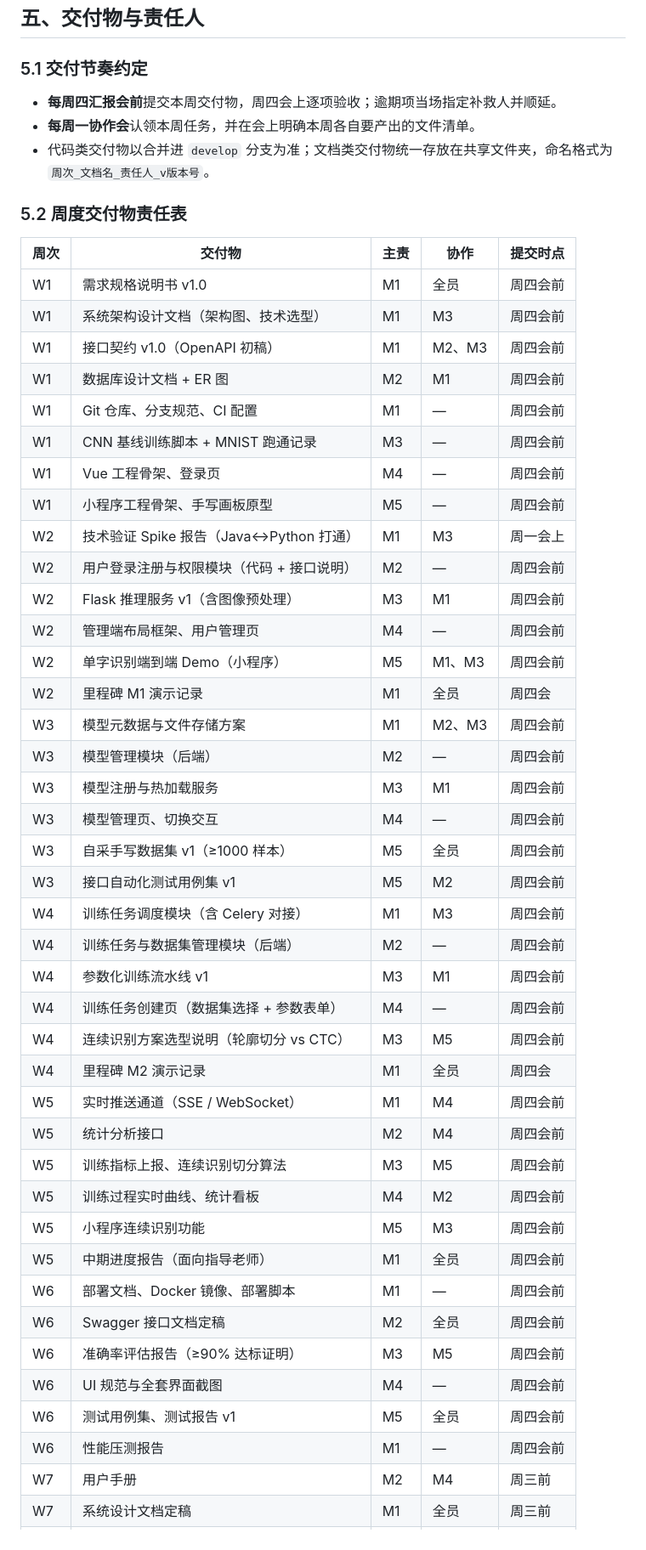
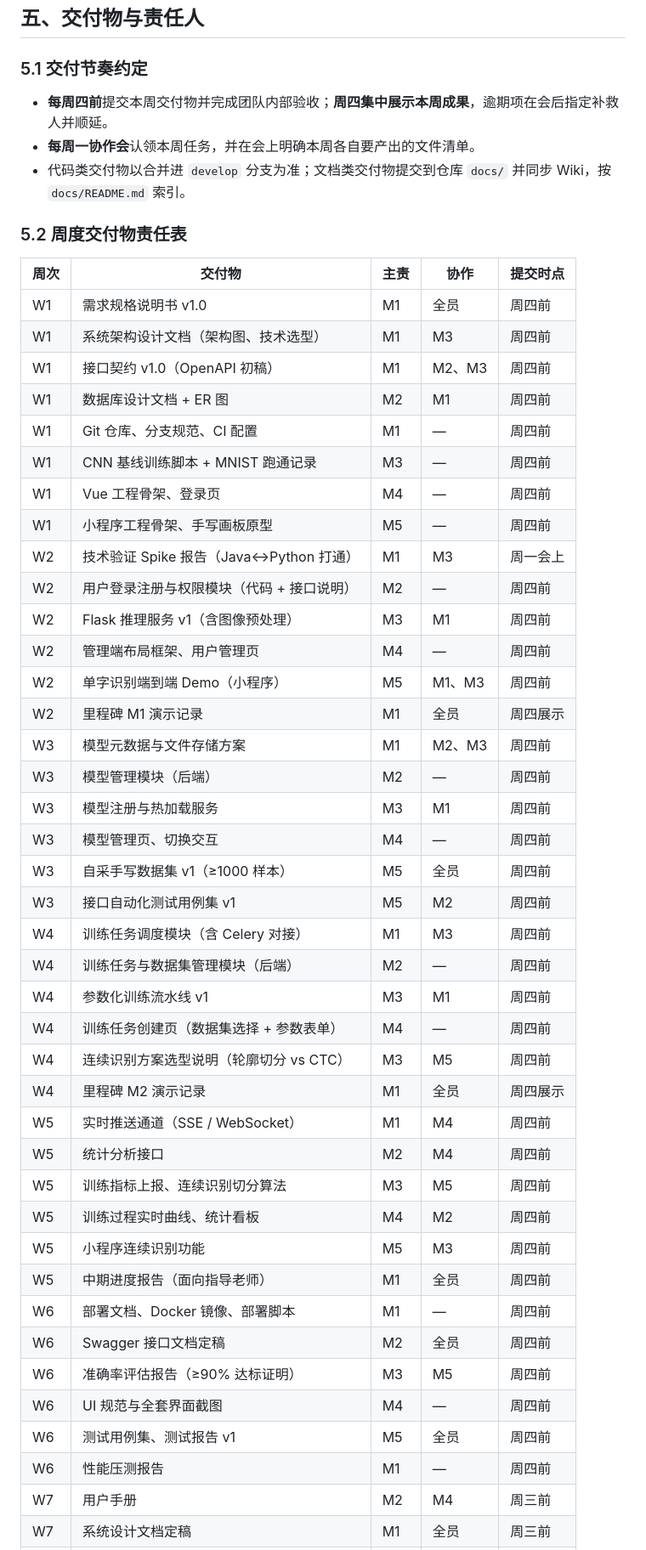
Before and after one commit to SogoL-55152/Handwritten-Digit-Recognition, a Markdown page: docs/00-团队分工与工作计划.md, the part around one of its changes. Shown at 85% size. Rendered like a GitHub page.

Commit message:
docs: 周四会议定位改为团队验收 + 本周成果展示
Co-Authored-By: Claude Code <noreply@anthropic.com>

```diff
--- a/docs/00-团队分工与工作计划.md
+++ b/docs/00-团队分工与工作计划.md
@@ -95,52 +95,52 @@ Vue 管理端  ─┘                │                                  │
 
 ### 5.1 交付节奏约定
 
-- **每周四汇报会前**提交本周交付物，周四会上逐项验收；逾期项当场指定补救人并顺延。
+- **每周四前**提交本周交付物并完成团队内部验收；**周四集中展示本周成果**，逾期项在会后指定补救人并顺延。
 - **每周一协作会**认领本周任务，并在会上明确本周各自要产出的文件清单。
-- 代码类交付物以合并进 `develop` 分支为准；文档类交付物统一存放在共享文件夹，命名格式为 `周次_文档名_责任人_v版本号`。
+- 代码类交付物以合并进 `develop` 分支为准；文档类交付物提交到仓库 `docs/` 并同步 Wiki，按 `docs/README.md` 索引。
 
 ### 5.2 周度交付物责任表
 
 | 周次 | 交付物 | 主责 | 协作 | 提交时点 |
 |---|---|---|---|---|
-| W1 | 需求规格说明书 v1.0 | M1 | 全员 | 周四会前 |
-| W1 | 系统架构设计文档（架构图、技术选型） | M1 | M3 | 周四会前 |
-| W1 | 接口契约 v1.0（OpenAPI 初稿） | M1 | M2、M3 | 周四会前 |
-| W1 | 数据库设计文档 + ER 图 | M2 | M1 | 周四会前 |
-| W1 | Git 仓库、分支规范、CI 配置 | M1 | — | 周四会前 |
-| W1 | CNN 基线训练脚本 + MNIST 跑通记录 | M3 | — | 周四会前 |
-| W1 | Vue 工程骨架、登录页 | M4 | — | 周四会前 |
-| W1 | 小程序工程骨架、手写画板原型 | M5 | — | 周四会前 |
+| W1 | 需求规格说明书 v1.0 | M1 | 全员 | 周四前 |
+| W1 | 系统架构设计文档（架构图、技术选型） | M1 | M3 | 周四前 |
+| W1 | 接口契约 v1.0（OpenAPI 初稿） | M1 | M2、M3 | 周四前 |
+| W1 | 数据库设计文档 + ER 图 | M2 | M1 | 周四前 |
+| W1 | Git 仓库、分支规范、CI 配置 | M1 | — | 周四前 |
+| W1 | CNN 基线训练脚本 + MNIST 跑通记录 | M3 | — | 周四前 |
+| W1 | Vue 工程骨架、登录页 | M4 | — | 周四前 |
+| W1 | 小程序工程骨架、手写画板原型 | M5 | — | 周四前 |
 | W2 | 技术验证 Spike 报告（Java↔Python 打通） | M1 | M3 | 周一会上 |
-| W2 | 用户登录注册与权限模块（代码 + 接口说明） | M2 | — | 周四会前 |
-| W2 | Flask 推理服务 v1（含图像预处理） | M3 | M1 | 周四会前 |
-| W2 | 管理端布局框架、用户管理页 | M4 | — | 周四会前 |
-| W2 | 单字识别端到端 Demo（小程序） | M5 | M1、M3 | 周四会前 |
-| W2 | 里程碑 M1 演示记录 | M1 | 全员 | 周四会 |
-| W3 | 模型元数据与文件存储方案 | M1 | M2、M3 | 周四会前 |
-| W3 | 模型管理模块（后端） | M2 | — | 周四会前 |
-| W3 | 模型注册与热加载服务 | M3 | M1 | 周四会前 |
-| W3 | 模型管理页、切换交互 | M4 | — | 周四会前 |
-| W3 | 自采手写数据集 v1（≥1000 样本） | M5 | 全员 | 周四会前 |
-| W3 | 接口自动化测试用例集 v1 | M5 | M2 | 周四会前 |
-| W4 | 训练任务调度模块（含 Celery 对接） | M1 | M3 | 周四会前 |
-| W4 | 训练任务与数据集管理模块（后端） | M2 | — | 周四会前 |
-| W4 | 参数化训练流水线 v1 | M3 | M1 | 周四会前 |
-| W4 | 训练任务创建页（数据集选择 + 参数表单） | M4 | — | 周四会前 |
-| W4 | 连续识别方案选型说明（轮廓切分 vs CTC） | M3 | M5 | 周四会前 |
-| W4 | 里程碑 M2 演示记录 | M1 | 全员 | 周四会 |
-| W5 | 实时推送通道（SSE / WebSocket） | M1 | M4 | 周四会前 |
-| W5 | 统计分析接口 | M2 | M4 | 周四会前 |
-| W5 | 训练指标上报、连续识别切分算法 | M3 | M5 | 周四会前 |
-| W5 | 训练过程实时曲线、统计看板 | M4 | M2 | 周四会前 |
-| W5 | 小程序连续识别功能 | M5 | M3 | 周四会前 |
-| W5 | 中期进度报告（面向指导老师） | M1 | 全员 | 周四会前 |
-| W6 | 部署文档、Docker 镜像、部署脚本 | M1 | — | 周四会前 |
-| W6 | Swagger 接口文档定稿 | M2 | 全员 | 周四会前 |
-| W6 | 准确率评估报告（≥90% 达标证明） | M3 | M5 | 周四会前 |
-| W6 | UI 规范与全套界面截图 | M4 | — | 周四会前 |
-| W6 | 测试用例集、测试报告 v1 | M5 | 全员 | 周四会前 |
-| W6 | 性能压测报告 | M1 | — | 周四会前 |
+| W2 | 用户登录注册与权限模块（代码 + 接口说明） | M2 | — | 周四前 |
+| W2 | Flask 推理服务 v1（含图像预处理） | M3 | M1 | 周四前 |
+| W2 | 管理端布局框架、用户管理页 | M4 | — | 周四前 |
+| W2 | 单字识别端到端 Demo（小程序） | M5 | M1、M3 | 周四前 |
+| W2 | 里程碑 M1 演示记录 | M1 | 全员 | 周四展示 |
+| W3 | 模型元数据与文件存储方案 | M1 | M2、M3 | 周四前 |
+| W3 | 模型管理模块（后端） | M2 | — | 周四前 |
+| W3 | 模型注册与热加载服务 | M3 | M1 | 周四前 |
+| W3 | 模型管理页、切换交互 | M4 | — | 周四前 |
+| W3 | 自采手写数据集 v1（≥1000 样本） | M5 | 全员 | 周四前 |
+| W3 | 接口自动化测试用例集 v1 | M5 | M2 | 周四前 |
+| W4 | 训练任务调度模块（含 Celery 对接） | M1 | M3 | 周四前 |
+| W4 | 训练任务与数据集管理模块（后端） | M2 | — | 周四前 |
+| W4 | 参数化训练流水线 v1 | M3 | M1 | 周四前 |
+| W4 | 训练任务创建页（数据集选择 + 参数表单） | M4 | — | 周四前 |
+| W4 | 连续识别方案选型说明（轮廓切分 vs CTC） | M3 | M5 | 周四前 |
+| W4 | 里程碑 M2 演示记录 | M1 | 全员 | 周四展示 |
+| W5 | 实时推送通道（SSE / WebSocket） | M1 | M4 | 周四前 |
+| W5 | 统计分析接口 | M2 | M4 | 周四前 |
+| W5 | 训练指标上报、连续识别切分算法 | M3 | M5 | 周四前 |
+| W5 | 训练过程实时曲线、统计看板 | M4 | M2 | 周四前 |
+| W5 | 小程序连续识别功能 | M5 | M3 | 周四前 |
+| W5 | 中期进度报告（面向指导老师） | M1 | 全员 | 周四前 |
+| W6 | 部署文档、Docker 镜像、部署脚本 | M1 | — | 周四前 |
+| W6 | Swagger 接口文档定稿 | M2 | 全员 | 周四前 |
+| W6 | 准确率评估报告（≥90% 达标证明） | M3 | M5 | 周四前 |
+| W6 | UI 规范与全套界面截图 | M4 | — | 周四前 |
+| W6 | 测试用例集、测试报告 v1 | M5 | 全员 | 周四前 |
+| W6 | 性能压测报告 | M1 | — | 周四前 |
 | W7 | 用户手册 | M2 | M4 | 周三前 |
 | W7 | 系统设计文档定稿 | M1 | 全员 | 周三前 |
 | W7 | 实验报告 / 算法说明 | M3 | — | 周三前 |
```
Also changed, not shown: other parts of docs/00-团队分工与工作计划.md (+2 -2 lines).
